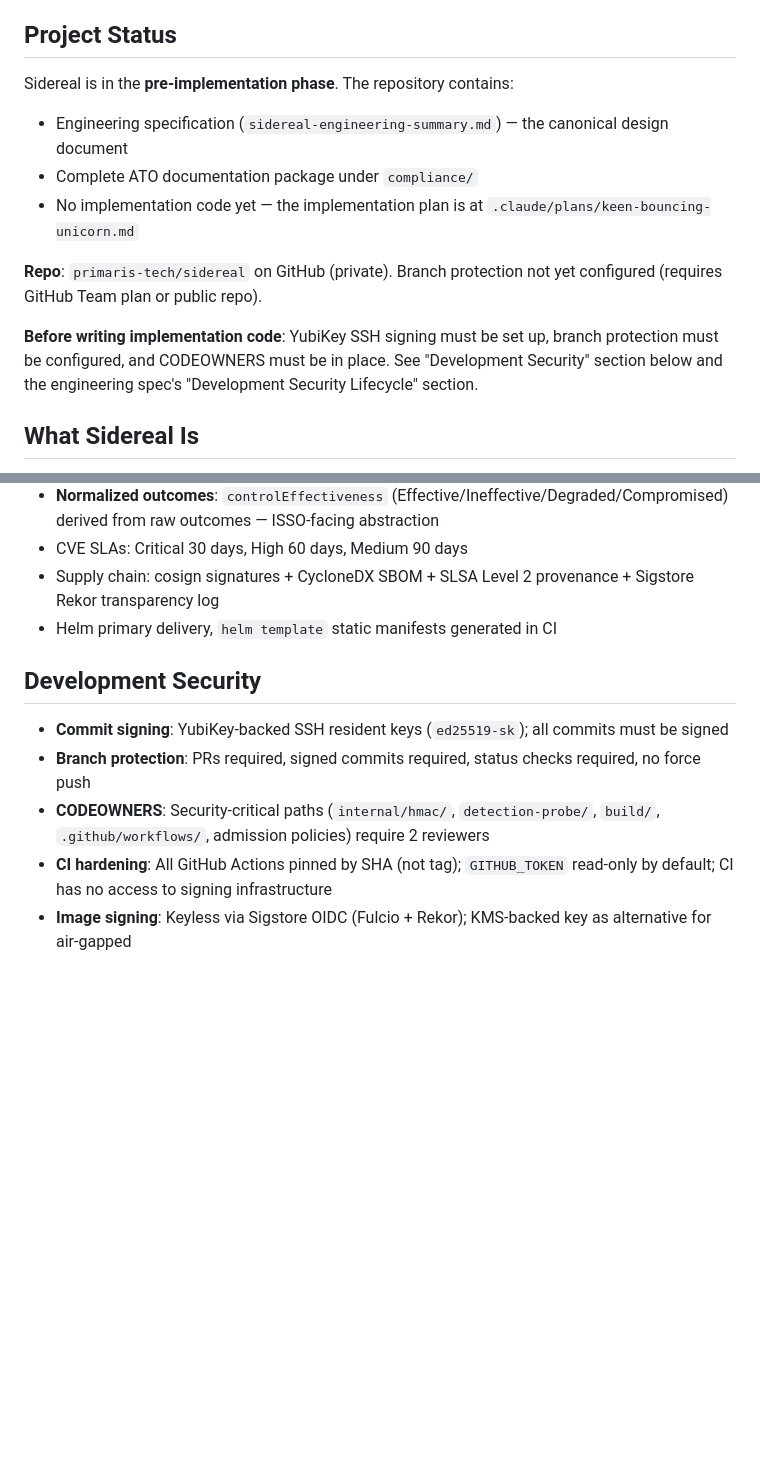
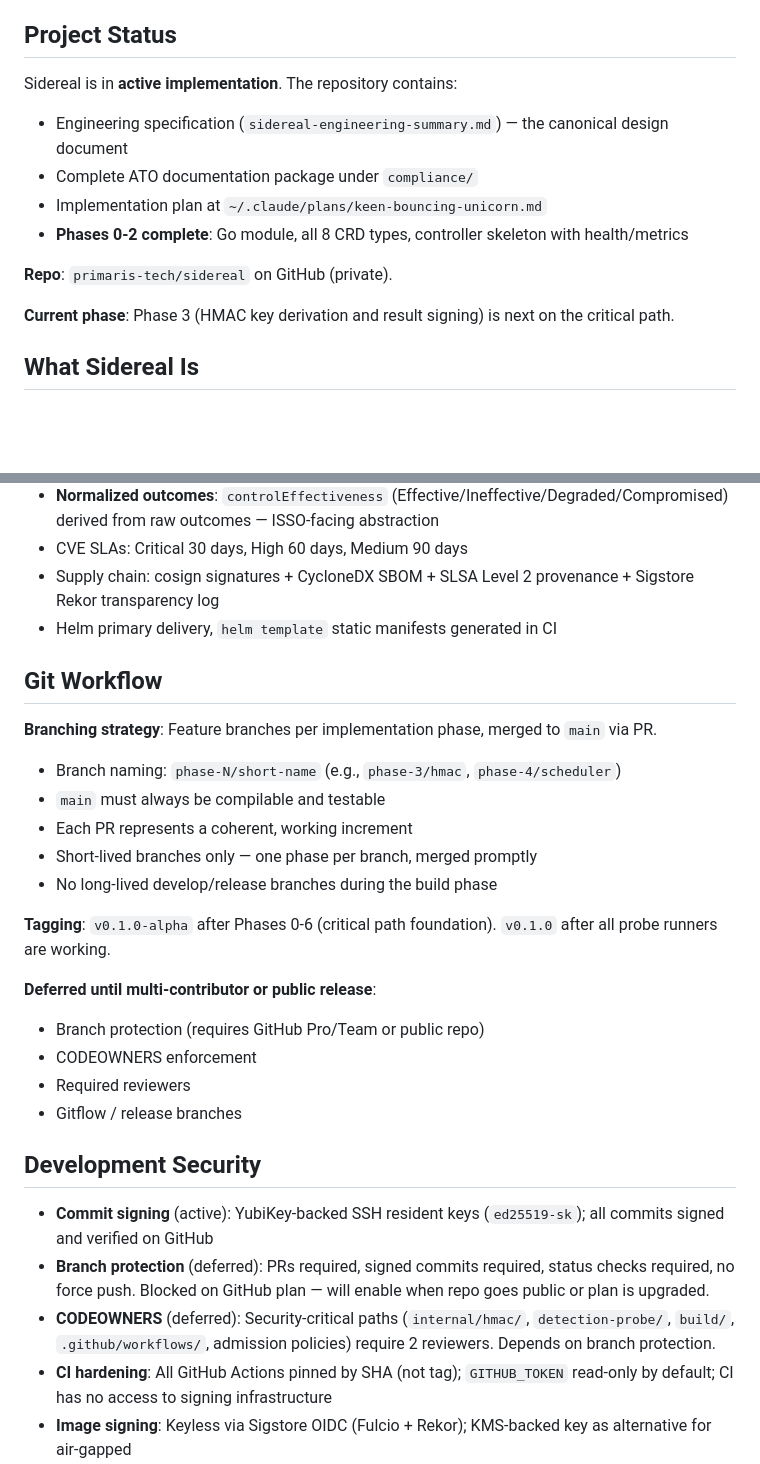
Before and after one commit to primaris-tech/sidereal, a Markdown page: CLAUDE.md, 2 parts joined by grey strips. GitHub-like rendering; blank space fills up the shorter version.

Commit message:
Update CLAUDE.md with git workflow, project status, and security posture

```diff
--- a/CLAUDE.md
+++ b/CLAUDE.md
@@ -4,14 +4,15 @@ This file provides guidance to Claude Code (claude.ai/code) when working with co
 
 ## Project Status
 
-Sidereal is in the **pre-implementation phase**. The repository contains:
+Sidereal is in **active implementation**. The repository contains:
 - Engineering specification (`sidereal-engineering-summary.md`) — the canonical design document
 - Complete ATO documentation package under `compliance/`
-- No implementation code yet — the implementation plan is at `.claude/plans/keen-bouncing-unicorn.md`
+- Implementation plan at `~/.claude/plans/keen-bouncing-unicorn.md`
+- **Phases 0-2 complete**: Go module, all 8 CRD types, controller skeleton with health/metrics
 
-**Repo**: `primaris-tech/sidereal` on GitHub (private). Branch protection not yet configured (requires GitHub Team plan or public repo).
+**Repo**: `primaris-tech/sidereal` on GitHub (private).
 
-**Before writing implementation code**: YubiKey SSH signing must be set up, branch protection must be configured, and CODEOWNERS must be in place. See "Development Security" section below and the engineering spec's "Development Security Lifecycle" section.
+**Current phase**: Phase 3 (HMAC key derivation and result signing) is next on the critical path.
 
 ## What Sidereal Is
 
@@ -109,11 +110,28 @@ sidereal/
 - Supply chain: cosign signatures + CycloneDX SBOM + SLSA Level 2 provenance + Sigstore Rekor transparency log
 - Helm primary delivery, `helm template` static manifests generated in CI
 
+## Git Workflow
+
+**Branching strategy**: Feature branches per implementation phase, merged to `main` via PR.
+- Branch naming: `phase-N/short-name` (e.g., `phase-3/hmac`, `phase-4/scheduler`)
+- `main` must always be compilable and testable
+- Each PR represents a coherent, working increment
+- Short-lived branches only — one phase per branch, merged promptly
+- No long-lived develop/release branches during the build phase
+
+**Tagging**: `v0.1.0-alpha` after Phases 0-6 (critical path foundation). `v0.1.0` after all probe runners are working.
+
+**Deferred until multi-contributor or public release**:
+- Branch protection (requires GitHub Pro/Team or public repo)
+- CODEOWNERS enforcement
+- Required reviewers
+- Gitflow / release branches
+
 ## Development Security
 
-- **Commit signing**: YubiKey-backed SSH resident keys (`ed25519-sk`); all commits must be signed
-- **Branch protection**: PRs required, signed commits required, status checks required, no force push
-- **CODEOWNERS**: Security-critical paths (`internal/hmac/`, `detection-probe/`, `build/`, `.github/workflows/`, admission policies) require 2 reviewers
+- **Commit signing** (active): YubiKey-backed SSH resident keys (`ed25519-sk`); all commits signed and verified on GitHub
+- **Branch protection** (deferred): PRs required, signed commits required, status checks required, no force push. Blocked on GitHub plan — will enable when repo goes public or plan is upgraded.
+- **CODEOWNERS** (deferred): Security-critical paths (`internal/hmac/`, `detection-probe/`, `build/`, `.github/workflows/`, admission policies) require 2 reviewers. Depends on branch protection.
 - **CI hardening**: All GitHub Actions pinned by SHA (not tag); `GITHUB_TOKEN` read-only by default; CI has no access to signing infrastructure
 - **Image signing**: Keyless via Sigstore OIDC (Fulcio + Rekor); KMS-backed key as alternative for air-gapped
 - **Release gating**: GitHub Environment approval gate — human must approve before signing keys are accessible
```
